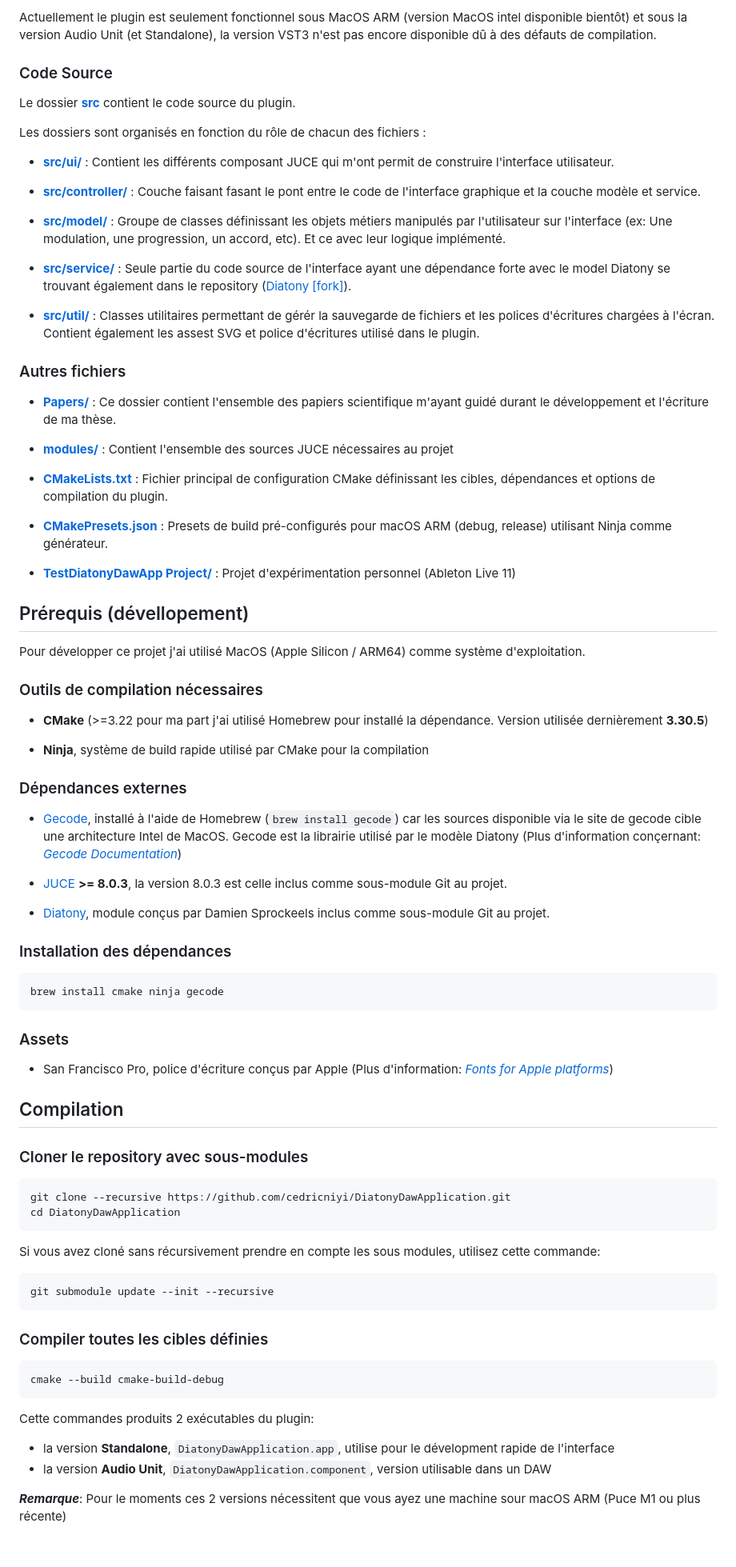
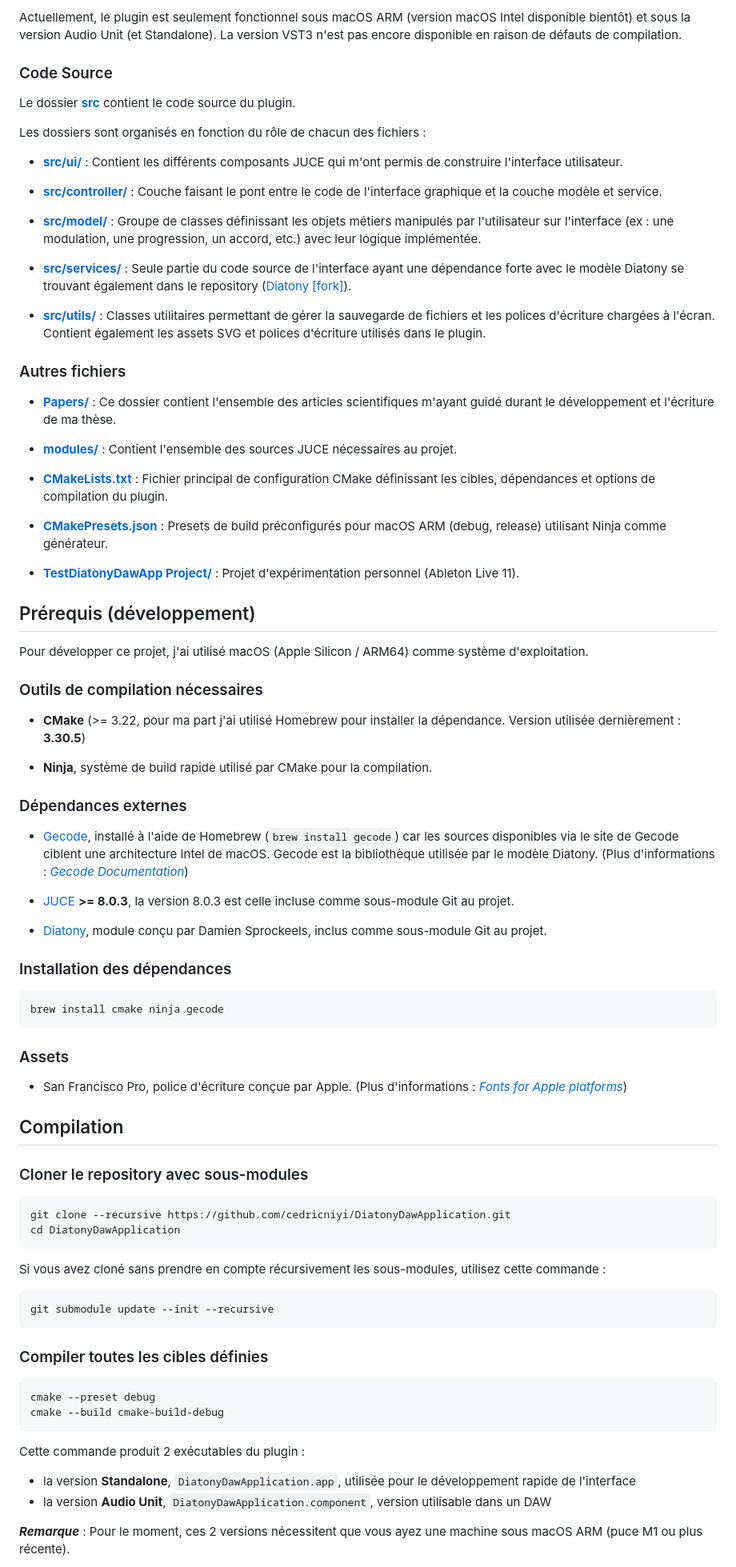
Before and after one commit to cedricniyi/DiatonyDawApplication, a Markdown page: README.md, the part around one of its changes. Shown at 80% size. GitHub-like rendering; blank space fills up the shorter version.

Commit message:
update - correct typos and improve clarity in README

````diff
--- a/README.md
+++ b/README.md
@@ -12,5 +12,5 @@ Le projet contient : le code sources de l'interface, les dépendances nécessair
 
-Actuellement le plugin est seulement fonctionnel sous MacOS ARM (version MacOS intel disponible bientôt) et sous la version Audio Unit (et Standalone), la version VST3 n'est pas encore disponible dû à des défauts de compilation.
+Actuellement, le plugin est seulement fonctionnel sous macOS ARM (version macOS Intel disponible bientôt) et sous la version Audio Unit (et Standalone). La version VST3 n'est pas encore disponible en raison de défauts de compilation.
 
 
 ### Code Source
@@ -20,55 +20,55 @@ Le dossier [**src**](https://github.com/cedricniyi/DiatonyDawApplication/tree/ma
 Les dossiers sont organisés en fonction du rôle de chacun des fichiers :
 
 - [**src/ui/**](https://github.com/cedricniyi/DiatonyDawApplication/tree/main/src/ui) :
-Contient les différents composant JUCE qui m'ont permit de construire l'interface utilisateur.
+Contient les différents composants JUCE qui m'ont permis de construire l'interface utilisateur.
 
 - [**src/controller/**](https://github.com/cedricniyi/DiatonyDawApplication/tree/main/src/controller) :
-Couche faisant fasant le pont entre le code de l'interface graphique et la couche modèle et service.
+Couche faisant le pont entre le code de l'interface graphique et la couche modèle et service.
 
 - [**src/model/**](https://github.com/cedricniyi/DiatonyDawApplication/tree/main/src/model) :
-Groupe de classes définissant les objets métiers manipulés par l'utilisateur sur l'interface (ex: Une modulation, une progression, un accord, etc). Et ce avec leur logique implémenté.
+Groupe de classes définissant les objets métiers manipulés par l'utilisateur sur l'interface (ex : une modulation, une progression, un accord, etc.) avec leur logique implémentée.
 
-- [**src/service/**](https://github.com/cedricniyi/DiatonyDawApplication/tree/main/src/service) :
-Seule partie du code source de l'interface ayant une dépendance forte avec le model Diatony se trouvant également dans le repository ([Diatony [fork]](https://github.com/cedricniyi/Diatony)).
+- [**src/services/**](https://github.com/cedricniyi/DiatonyDawApplication/tree/main/src/services) :
+Seule partie du code source de l'interface ayant une dépendance forte avec le modèle Diatony se trouvant également dans le repository ([Diatony [fork]](https://github.com/cedricniyi/Diatony)).
 
-- [**src/util/**](https://github.com/cedricniyi/DiatonyDawApplication/tree/main/src/util) :
-Classes utilitaires permettant de gérér la sauvegarde de fichiers et les polices d'écritures chargées à l'écran. Contient également les assest SVG et police d'écritures utilisé dans le plugin.
+- [**src/utils/**](https://github.com/cedricniyi/DiatonyDawApplication/tree/main/src/utils) :
+Classes utilitaires permettant de gérer la sauvegarde de fichiers et les polices d'écriture chargées à l'écran. Contient également les assets SVG et polices d'écriture utilisés dans le plugin.
 
 ### Autres fichiers
 
 - [**Papers/**](https://github.com/cedricniyi/DiatonyDawApplication/tree/main/Papers) :
-Ce dossier contient l'ensemble des papiers scientifique m'ayant guidé durant le développement et l'écriture de ma thèse.
+Ce dossier contient l'ensemble des articles scientifiques m'ayant guidé durant le développement et l'écriture de ma thèse.
 
 - [**modules/**](https://github.com/cedricniyi/DiatonyDawApplication/tree/main/modules) :
-Contient l'ensemble des sources JUCE nécessaires au projet
+Contient l'ensemble des sources JUCE nécessaires au projet.
 
 - [**CMakeLists.txt**](https://github.com/cedricniyi/DiatonyDawApplication/tree/main/CMakeLists.txt) :
 Fichier principal de configuration CMake définissant les cibles, dépendances et options de compilation du plugin.
 
 - [**CMakePresets.json**](https://github.com/cedricniyi/DiatonyDawApplication/tree/main/CMakePresets.json) :
-Presets de build pré-configurés pour macOS ARM (debug, release) utilisant Ninja comme générateur.
+Presets de build préconfigurés pour macOS ARM (debug, release) utilisant Ninja comme générateur.
 
 
 - [**TestDiatonyDawApp Project/**](https://github.com/cedricniyi/DiatonyDawApplication/tree/main/TestDiatonyDawApp%20Project) :
-Projet d'expérimentation personnel (Ableton Live 11)
+Projet d'expérimentation personnel (Ableton Live 11).
 
-## Prérequis (dévellopement)
+## Prérequis (développement)
 
-Pour développer ce projet j'ai utilisé MacOS (Apple Silicon / ARM64) comme système d'exploitation.
+Pour développer ce projet, j'ai utilisé macOS (Apple Silicon / ARM64) comme système d'exploitation.
 
 ### Outils de compilation nécessaires
 
-- **CMake** (>=3.22 pour ma part j'ai utilisé Homebrew pour installé la dépendance. Version utilisée dernièrement **3.30.5**)
+- **CMake** (>= 3.22, pour ma part j'ai utilisé Homebrew pour installer la dépendance. Version utilisée dernièrement : **3.30.5**)
 
-- **Ninja**, système de build rapide utilisé par CMake pour la compilation
+- **Ninja**, système de build rapide utilisé par CMake pour la compilation.
 
 ### Dépendances externes
 
-- [Gecode](https://formulae.brew.sh/formula/gecode), installé à l'aide de Homebrew (`brew install gecode`) car les sources disponible via le site de gecode cible une architecture Intel de MacOS. Gecode est la librairie utilisé par le modèle Diatony (Plus d'information conçernant: [*Gecode Documentation*](https://www.gecode.dev/documentation.html))
+- [Gecode](https://formulae.brew.sh/formula/gecode), installé à l'aide de Homebrew (`brew install gecode`) car les sources disponibles via le site de Gecode ciblent une architecture Intel de macOS. Gecode est la bibliothèque utilisée par le modèle Diatony. (Plus d'informations : [*Gecode Documentation*](https://www.gecode.dev/documentation.html))
 
-- [JUCE](https://github.com/juce-framework/JUCE/tree/51a8a6d7aeae7326956d747737ccf1575e61e209) **>= 8.0.3**, la version 8.0.3 est celle inclus comme sous-module Git au projet.
+- [JUCE](https://github.com/juce-framework/JUCE/tree/51a8a6d7aeae7326956d747737ccf1575e61e209) **>= 8.0.3**, la version 8.0.3 est celle incluse comme sous-module Git au projet.
 
-- [Diatony](https://github.com/cedricniyi/Diatony), module conçus par Damien Sprockeels inclus comme sous-module Git au projet.
+- [Diatony](https://github.com/cedricniyi/Diatony), module conçu par Damien Sprockeels, inclus comme sous-module Git au projet.
 
 ### Installation des dépendances
 ```
@@ -76,7 +76,7 @@ brew install cmake ninja gecode
 ```
 
 ### Assets
-- San Francisco Pro, police d'écriture conçus par Apple (Plus d'information: [*Fonts for Apple platforms*](https://developer.apple.com/fonts/))
+- San Francisco Pro, police d'écriture conçue par Apple. (Plus d'informations : [*Fonts for Apple platforms*](https://developer.apple.com/fonts/))
 
 ## Compilation
 
@@ -87,7 +87,7 @@ git clone --recursive https://github.com/cedricniyi/DiatonyDawApplication.git
 cd DiatonyDawApplication
 ```
 
-Si vous avez cloné sans récursivement prendre en compte les sous modules, utilisez cette commande:
+Si vous avez cloné sans prendre en compte récursivement les sous-modules, utilisez cette commande :
 ```bash
 git submodule update --init --recursive
 ```
@@ -95,12 +95,13 @@ git submodule update --init --recursive
 ### Compiler toutes les cibles définies
 
 ```
+cmake --preset debug
 cmake --build cmake-build-debug
 ```
 
-Cette commandes produits 2 exécutables du plugin:
-- la version **Standalone**, `DiatonyDawApplication.app`, utilise pour le dévelopment rapide de l'interface
+Cette commande produit 2 exécutables du plugin :
+- la version **Standalone**, `DiatonyDawApplication.app`, utilisée pour le développement rapide de l'interface
 - la version **Audio Unit**, `DiatonyDawApplication.component`, version utilisable dans un DAW
 
-**_Remarque_**: Pour le moments ces 2 versions nécessitent que vous ayez une machine sour macOS ARM (Puce M1 ou plus récente)
+**_Remarque_** : Pour le moment, ces 2 versions nécessitent que vous ayez une machine sous macOS ARM (puce M1 ou plus récente).
 
````
Also changed, not shown: other parts of README.md (+7 -6 lines).
